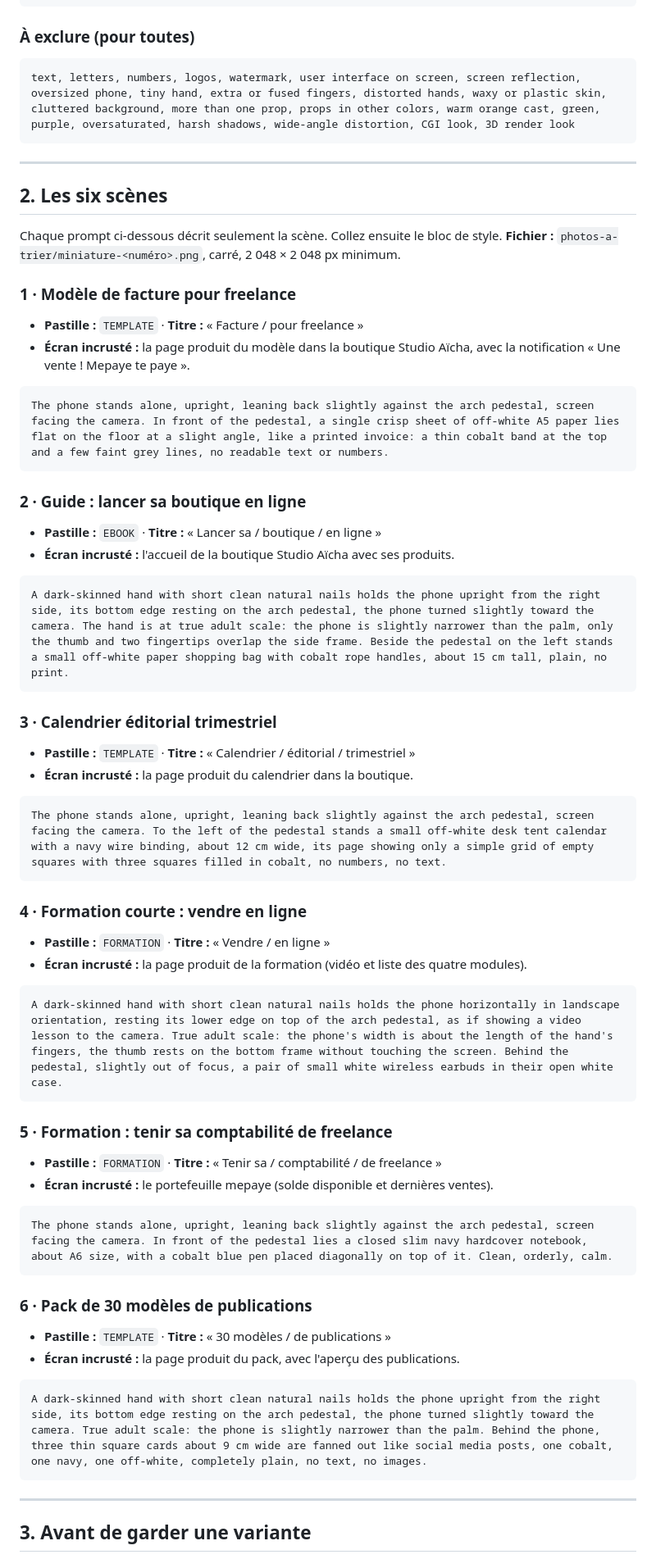
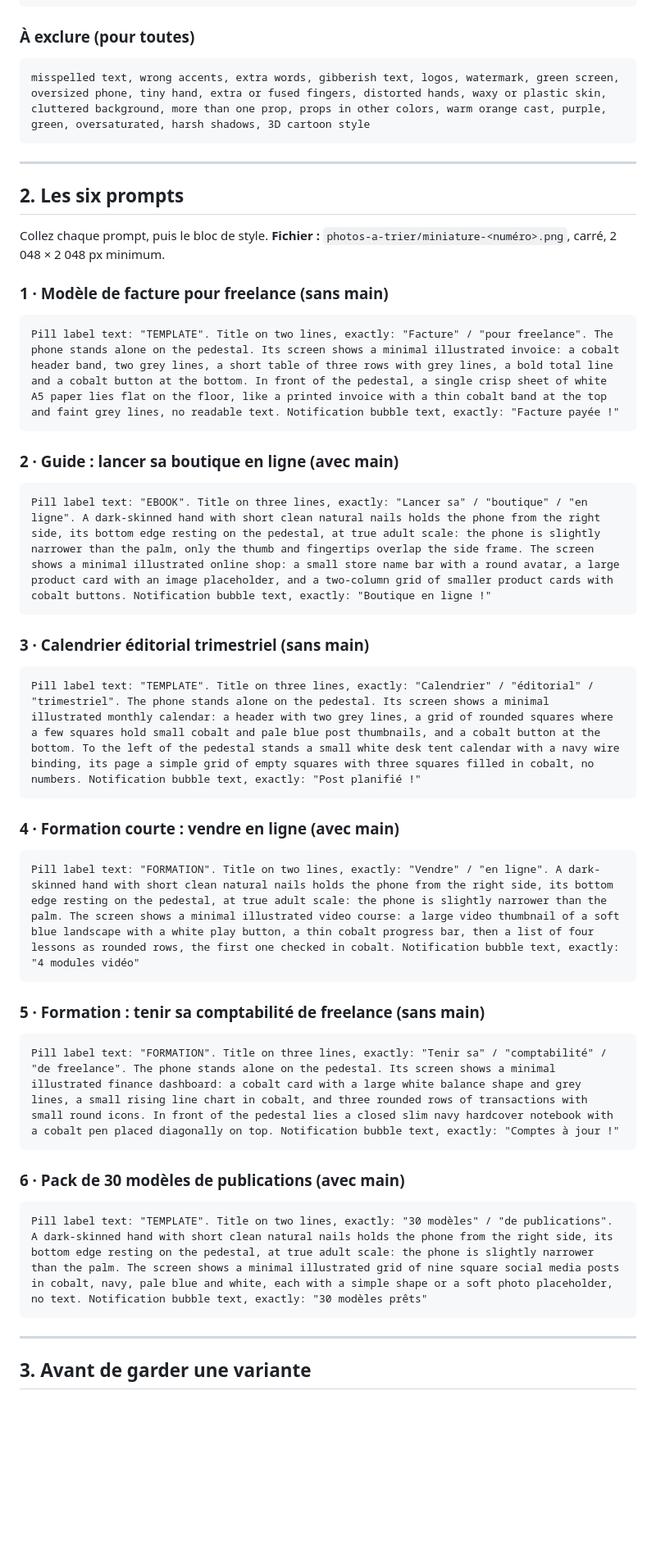
Before and after one commit to spyder20052/mepaye, a Markdown page: prompts-miniatures.md, the part around one of its changes. Shown at 82% size. Rendered like a GitHub page; blank space fills up the shorter version.

````diff
--- a/prompts-miniatures.md
+++ b/prompts-miniatures.md
@@ -53,62 +51,50 @@ Square 1:1 premium product cover scene, part of a consistent series, Apple-style
 ### À exclure (pour toutes)
 
 ```text
-text, letters, numbers, logos, watermark, user interface on screen, screen reflection, oversized phone, tiny hand, extra or fused fingers, distorted hands, waxy or plastic skin, cluttered background, more than one prop, props in other colors, warm orange cast, green, purple, oversaturated, harsh shadows, wide-angle distortion, CGI look, 3D render look
+misspelled text, wrong accents, extra words, gibberish text, logos, watermark, green screen, oversized phone, tiny hand, extra or fused fingers, distorted hands, waxy or plastic skin, cluttered background, more than one prop, props in other colors, warm orange cast, purple, green, oversaturated, harsh shadows, 3D cartoon style
 ```
 
 ---
 
-## 2. Les six scènes
+## 2. Les six prompts
 
-Chaque prompt ci-dessous décrit seulement la scène. Collez ensuite le bloc de style.
+Collez chaque prompt, puis le bloc de style.
 **Fichier :** `photos-a-trier/miniature-<numéro>.png`, carré, 2 048 × 2 048 px minimum.
 
-### 1 · Modèle de facture pour freelance
-- **Pastille :** `TEMPLATE` · **Titre :** « Facture / pour freelance »
-- **Écran incrusté :** la page produit du modèle dans la boutique Studio Aïcha, avec la notification « Une vente ! Mepaye te paye ».
+### 1 · Modèle de facture pour freelance (sans main)
 
 ```text
-The phone stands alone, upright, leaning back slightly against the arch pedestal, screen facing the camera. In front of the pedestal, a single crisp sheet of off-white A5 paper lies flat on the floor at a slight angle, like a printed invoice: a thin cobalt band at the top and a few faint grey lines, no readable text or numbers.
+Pill label text: "TEMPLATE". Title on two lines, exactly: "Facture" / "pour freelance". The phone stands alone on the pedestal. Its screen shows a minimal illustrated invoice: a cobalt header band, two grey lines, a short table of three rows with grey lines, a bold total line and a cobalt button at the bottom. In front of the pedestal, a single crisp sheet of white A5 paper lies flat on the floor, like a printed invoice with a thin cobalt band at the top and faint grey lines, no readable text. Notification bubble text, exactly: "Facture payée !"
 ```
 
-### 2 · Guide : lancer sa boutique en ligne
-- **Pastille :** `EBOOK` · **Titre :** « Lancer sa / boutique / en ligne »
-- **Écran incrusté :** l'accueil de la boutique Studio Aïcha avec ses produits.
+### 2 · Guide : lancer sa boutique en ligne (avec main)
 
 ```text
-A dark-skinned hand with short clean natural nails holds the phone upright from the right side, its bottom edge resting on the arch pedestal, the phone turned slightly toward the camera. The hand is at true adult scale: the phone is slightly narrower than the palm, only the thumb and two fingertips overlap the side frame. Beside the pedestal on the left stands a small off-white paper shopping bag with cobalt rope handles, about 15 cm tall, plain, no print.
+Pill label text: "EBOOK". Title on three lines, exactly: "Lancer sa" / "boutique" / "en ligne". A dark-skinned hand with short clean natural nails holds the phone from the right side, its bottom edge resting on the pedestal, at true adult scale: the phone is slightly narrower than the palm, only the thumb and fingertips overlap the side frame. The screen shows a minimal illustrated online shop: a small store name bar with a round avatar, a large product card with an image placeholder, and a two-column grid of smaller product cards with cobalt buttons. Notification bubble text, exactly: "Boutique en ligne !"
 ```
 
-### 3 · Calendrier éditorial trimestriel
-- **Pastille :** `TEMPLATE` · **Titre :** « Calendrier / éditorial / trimestriel »
-- **Écran incrusté :** la page produit du calendrier dans la boutique.
+### 3 · Calendrier éditorial trimestriel (sans main)
 
 ```text
-The phone stands alone, upright, leaning back slightly against the arch pedestal, screen facing the camera. To the left of the pedestal stands a small off-white desk tent calendar with a navy wire binding, about 12 cm wide, its page showing only a simple grid of empty squares with three squares filled in cobalt, no numbers, no text.
+Pill label text: "TEMPLATE". Title on three lines, exactly: "Calendrier" / "éditorial" / "trimestriel". The phone stands alone on the pedestal. Its screen shows a minimal illustrated monthly calendar: a header with two grey lines, a grid of rounded squares where a few squares hold small cobalt and pale blue post thumbnails, and a cobalt button at the bottom. To the left of the pedestal stands a small white desk tent calendar with a navy wire binding, its page a simple grid of empty squares with three squares filled in cobalt, no numbers. Notification bubble text, exactly: "Post planifié !"
 ```
 
-### 4 · Formation courte : vendre en ligne
-- **Pastille :** `FORMATION` · **Titre :** « Vendre / en ligne »
-- **Écran incrusté :** la page produit de la formation (vidéo et liste des quatre modules).
+### 4 · Formation courte : vendre en ligne (avec main)
 
 ```text
-A dark-skinned hand with short clean natural nails holds the phone horizontally in landscape orientation, resting its lower edge on top of the arch pedestal, as if showing a video lesson to the camera. True adult scale: the phone's width is about the length of the hand's fingers, the thumb rests on the bottom frame without touching the screen. Behind the pedestal, slightly out of focus, a pair of small white wireless earbuds in their open white case.
+Pill label text: "FORMATION". Title on two lines, exactly: "Vendre" / "en ligne". A dark-skinned hand with short clean natural nails holds the phone from the right side, its bottom edge resting on the pedestal, at true adult scale: the phone is slightly narrower than the palm. The screen shows a minimal illustrated video course: a large video thumbnail of a soft blue landscape with a white play button, a thin cobalt progress bar, then a list of four lessons as rounded rows, the first one checked in cobalt. Notification bubble text, exactly: "4 modules vidéo"
 ```
 
-### 5 · Formation : tenir sa comptabilité de freelance
-- **Pastille :** `FORMATION` · **Titre :** « Tenir sa / comptabilité / de freelance »
-- **Écran incrusté :** le portefeuille mepaye (solde disponible et dernières ventes).
+### 5 · Formation : tenir sa comptabilité de freelance (sans main)
 
 ```text
-The phone stands alone, upright, leaning back slightly against the arch pedestal, screen facing the camera. In front of the pedestal lies a closed slim navy hardcover notebook, about A6 size, with a cobalt blue pen placed diagonally on top of it. Clean, orderly, calm.
+Pill label text: "FORMATION". Title on three lines, exactly: "Tenir sa" / "comptabilité" / "de freelance". The phone stands alone on the pedestal. Its screen shows a minimal illustrated finance dashboard: a cobalt card with a large white balance shape and grey lines, a small rising line chart in cobalt, and three rounded rows of transactions with small round icons. In front of the pedestal lies a closed slim navy hardcover notebook with a cobalt pen placed diagonally on top. Notification bubble text, exactly: "Comptes à jour !"
 ```
 
-### 6 · Pack de 30 modèles de publications
-- **Pastille :** `TEMPLATE` · **Titre :** « 30 modèles / de publications »
-- **Écran incrusté :** la page produit du pack, avec l'aperçu des publications.
+### 6 · Pack de 30 modèles de publications (avec main)
 
 ```text
-A dark-skinned hand with short clean natural nails holds the phone upright from the right side, its bottom edge resting on the arch pedestal, the phone turned slightly toward the camera. True adult scale: the phone is slightly narrower than the palm. Behind the phone, three thin square cards about 9 cm wide are fanned out like social media posts, one cobalt, one navy, one off-white, completely plain, no text, no images.
+Pill label text: "TEMPLATE". Title on two lines, exactly: "30 modèles" / "de publications". A dark-skinned hand with short clean natural nails holds the phone from the right side, its bottom edge resting on the pedestal, at true adult scale: the phone is slightly narrower than the palm. The screen shows a minimal illustrated grid of nine square social media posts in cobalt, navy, pale blue and white, each with a simple shape or a soft photo placeholder, no text. Notification bubble text, exactly: "30 modèles prêts"
 ```
 
 ---
````
Also changed, not shown: other parts of prompts-miniatures.md (+29 -36 lines), PASSATION.md (+1 -0 lines).
